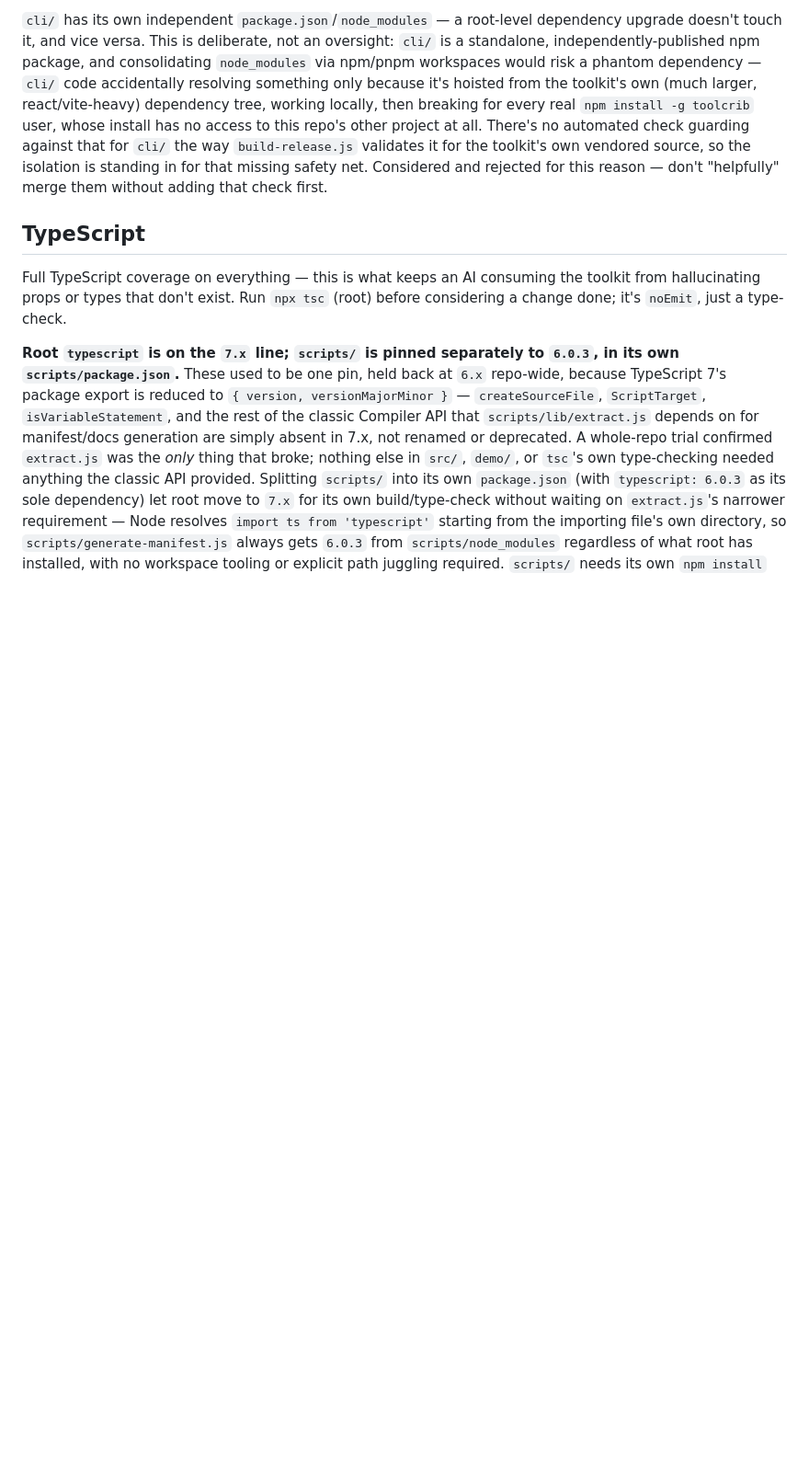
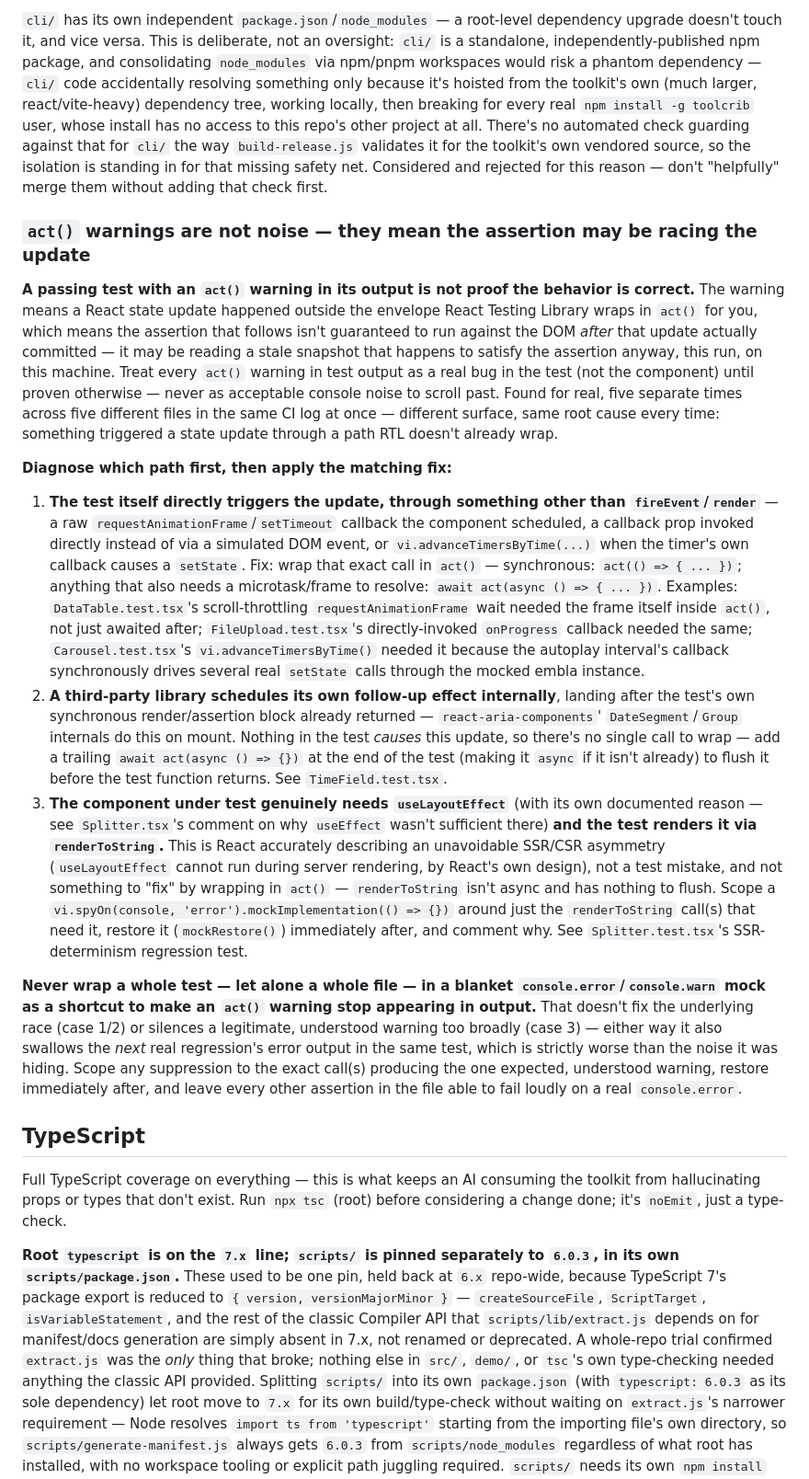
Before and after one commit to escape-llc/toolcrib, a Markdown page: AGENTS.md, the part around the change. Shown at 92% size. GitHub-like rendering; blank space fills up the shorter version.

Commit message:
Document the act() warning pattern in AGENTS.md, from the 5 real fixes
Generalizes the fix just applied across DataTable/FileUpload/Carousel/
TimeField/Splitter's own test files into a reusable rule, per this
file's own "write it up as the underlying pattern" convention: an
act() warning means the following assertion isn't guaranteed to run
against the post-update DOM, not cosmetic noise to scroll past. Covers
the three concrete cases found — a test directly triggering an update
through something RTL doesn't wrap (raw rAF/timer/direct callback), a
library's own internal follow-up effect landing after the test's
synchronous block returns, and the one legitimate case that isn't a
bug at all (useLayoutEffect + renderToString) — plus the explicit
warning against blanket console.error/warn suppression as a shortcut,
since that also swallows the next real regression's own output.

Co-Authored-By: Claude Sonnet 5 <noreply@anthropic.com>

```diff
--- a/AGENTS.md
+++ b/AGENTS.md
@@ -134,6 +134,17 @@ Write tests for anything you add — pure `src/theme`/`src/eventBus` logic and c
 
 `cli/` has its own independent `package.json`/`node_modules` — a root-level dependency upgrade doesn't touch it, and vice versa. This is deliberate, not an oversight: `cli/` is a standalone, independently-published npm package, and consolidating `node_modules` via npm/pnpm workspaces would risk a phantom dependency — `cli/` code accidentally resolving something only because it's hoisted from the toolkit's own (much larger, react/vite-heavy) dependency tree, working locally, then breaking for every real `npm install -g toolcrib` user, whose install has no access to this repo's other project at all. There's no automated check guarding against that for `cli/` the way `build-release.js` validates it for the toolkit's own vendored source, so the isolation is standing in for that missing safety net. Considered and rejected for this reason — don't "helpfully" merge them without adding that check first.
 
+### `act()` warnings are not noise — they mean the assertion may be racing the update
+
+**A passing test with an `act()` warning in its output is not proof the behavior is correct.** The warning means a React state update happened outside the envelope React Testing Library wraps in `act()` for you, which means the assertion that follows isn't guaranteed to run against the DOM *after* that update actually committed — it may be reading a stale snapshot that happens to satisfy the assertion anyway, this run, on this machine. Treat every `act()` warning in test output as a real bug in the test (not the component) until proven otherwise — never as acceptable console noise to scroll past. Found for real, five separate times across five different files in the same CI log at once — different surface, same root cause every time: something triggered a state update through a path RTL doesn't already wrap.
+
+**Diagnose which path first, then apply the matching fix:**
+1. **The test itself directly triggers the update, through something other than `fireEvent`/`render`** — a raw `requestAnimationFrame`/`setTimeout` callback the component scheduled, a callback prop invoked directly instead of via a simulated DOM event, or `vi.advanceTimersByTime(...)` when the timer's own callback causes a `setState`. Fix: wrap that exact call in `act()` — synchronous: `act(() => { ... })`; anything that also needs a microtask/frame to resolve: `await act(async () => { ... })`. Examples: `DataTable.test.tsx`'s scroll-throttling `requestAnimationFrame` wait needed the frame itself inside `act()`, not just awaited after; `FileUpload.test.tsx`'s directly-invoked `onProgress` callback needed the same; `Carousel.test.tsx`'s `vi.advanceTimersByTime()` needed it because the autoplay interval's callback synchronously drives several real `setState` calls through the mocked embla instance.
+2. **A third-party library schedules its own follow-up effect internally**, landing after the test's own synchronous render/assertion block already returned — `react-aria-components`' `DateSegment`/`Group` internals do this on mount. Nothing in the test *causes* this update, so there's no single call to wrap — add a trailing `await act(async () => {})` at the end of the test (making it `async` if it isn't already) to flush it before the test function returns. See `TimeField.test.tsx`.
+3. **The component under test genuinely needs `useLayoutEffect`** (with its own documented reason — see `Splitter.tsx`'s comment on why `useEffect` wasn't sufficient there) **and the test renders it via `renderToString`.** This is React accurately describing an unavoidable SSR/CSR asymmetry (`useLayoutEffect` cannot run during server rendering, by React's own design), not a test mistake, and not something to "fix" by wrapping in `act()` — `renderToString` isn't async and has nothing to flush. Scope a `vi.spyOn(console, 'error').mockImplementation(() => {})` around just the `renderToString` call(s) that need it, restore it (`mockRestore()`) immediately after, and comment why. See `Splitter.test.tsx`'s SSR-determinism regression test.
+
+**Never wrap a whole test — let alone a whole file — in a blanket `console.error`/`console.warn` mock as a shortcut to make an `act()` warning stop appearing in output.** That doesn't fix the underlying race (case 1/2) or silences a legitimate, understood warning too broadly (case 3) — either way it also swallows the *next* real regression's error output in the same test, which is strictly worse than the noise it was hiding. Scope any suppression to the exact call(s) producing the one expected, understood warning, restore immediately after, and leave every other assertion in the file able to fail loudly on a real `console.error`.
+
 ## TypeScript
 
 Full TypeScript coverage on everything — this is what keeps an AI consuming the toolkit from hallucinating props or types that don't exist. Run `npx tsc` (root) before considering a change done; it's `noEmit`, just a type-check.
```
